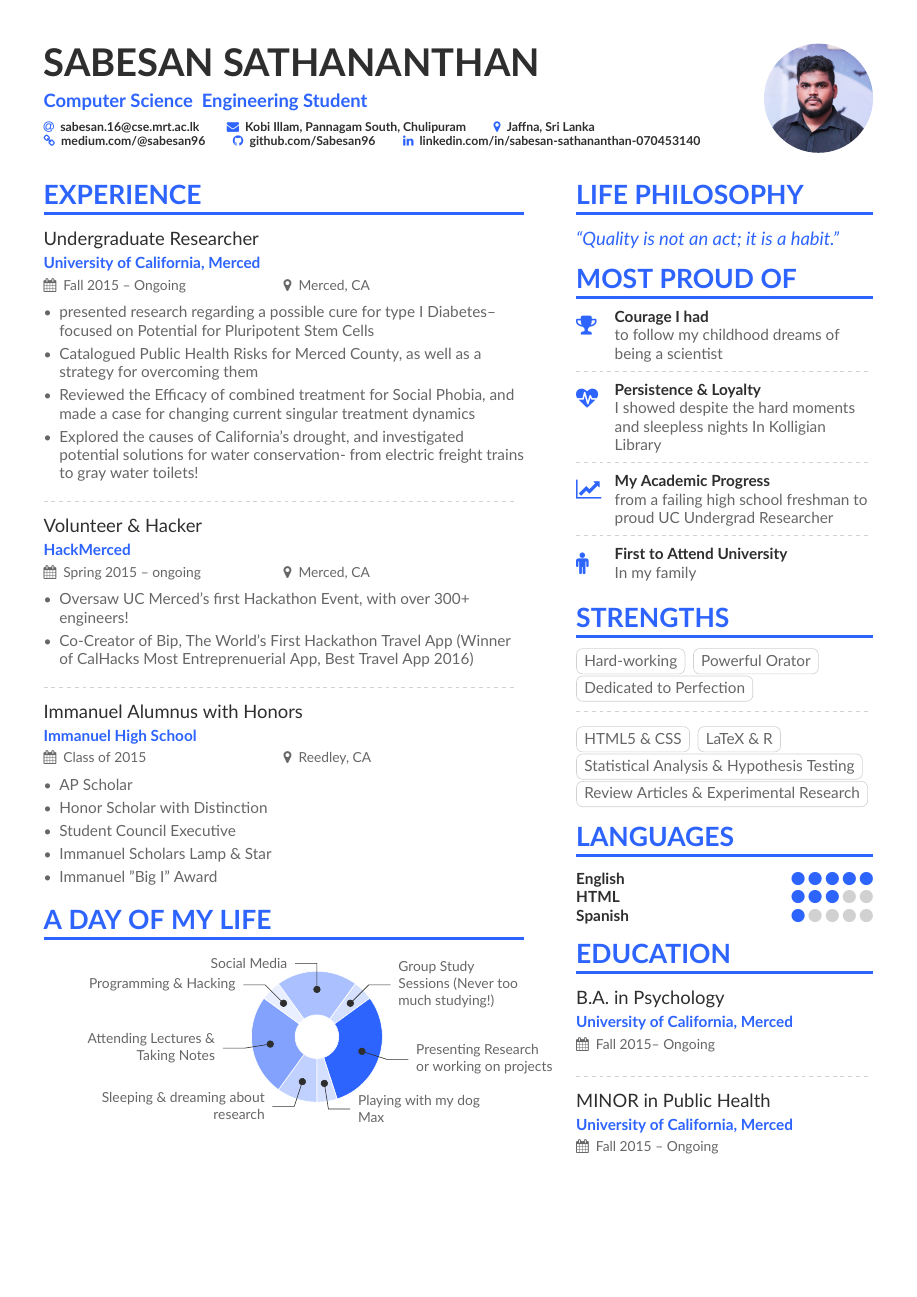
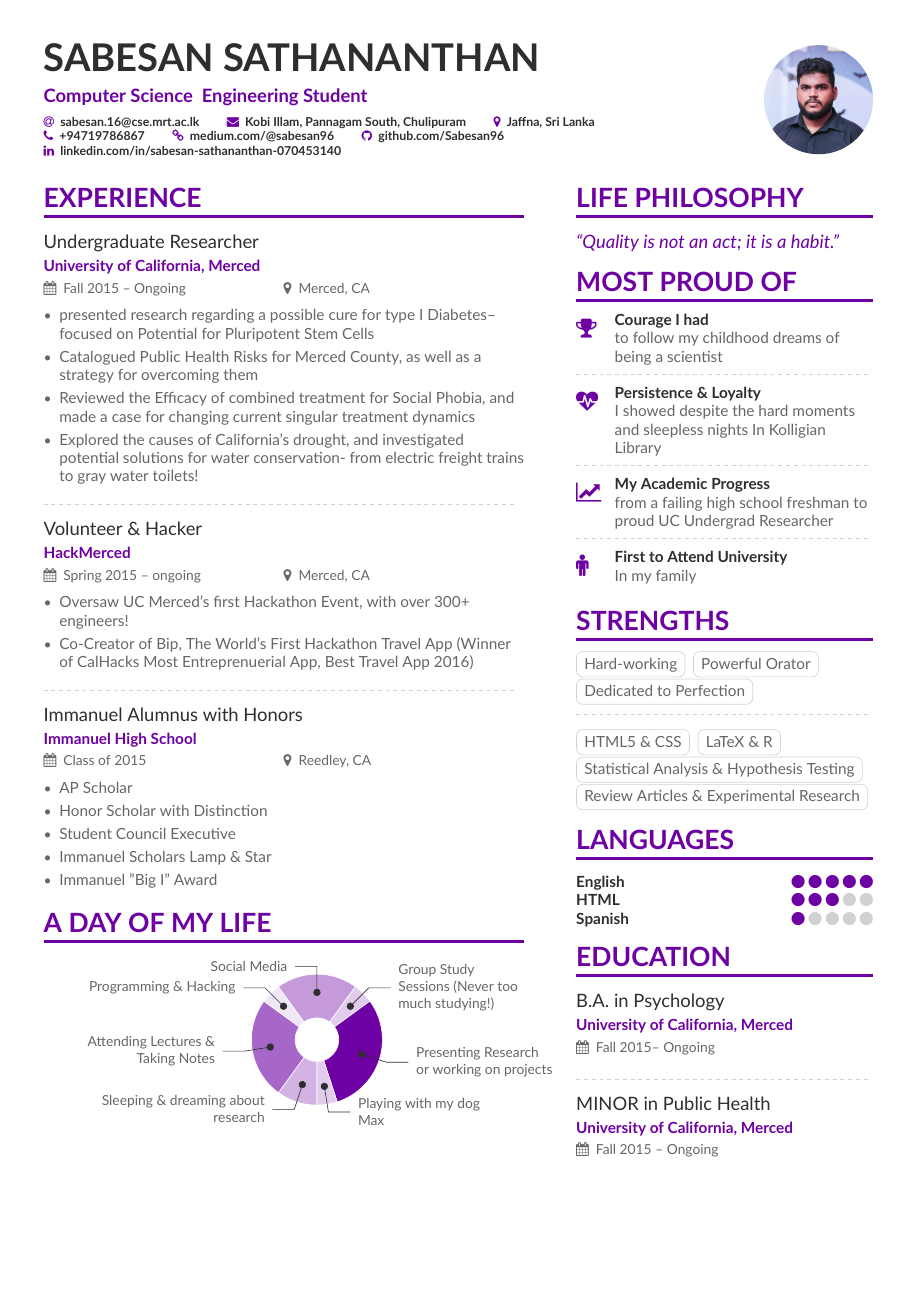
Before and after one commit to Sabesan96/Resume, a LaTeX CV (main.tex): page 1 of 2. Compiled offline with XeLaTeX.

Commit message:
Updates from ShareLaTeX

```diff
--- a/main.tex
+++ b/main.tex
@@ -42,7 +42,7 @@
 % \setmainfont{Lato}
 
 % Change the colours if you want to
-\definecolor{VividPurple}{HTML}{2E64FE}
+\definecolor{VividPurple}{HTML}{6D01A3}
 \definecolor{SlateGrey}{HTML}{2E2E2E}
 \definecolor{LightGrey}{HTML}{666666}
 \colorlet{heading}{VividPurple}
@@ -70,6 +70,7 @@
 %   \phone{000-00-0000}
   \mailaddress{Kobi Illam, Pannagam South, Chulipuram}
   \location{Jaffna, Sri Lanka}
+  \phone{+94719786867}
   \homepage{medium.com/@sabesan96}
   \github{github.com/Sabesan96}
   \linkedin{linkedin.com/in/sabesan-sathananthan-070453140}
```
